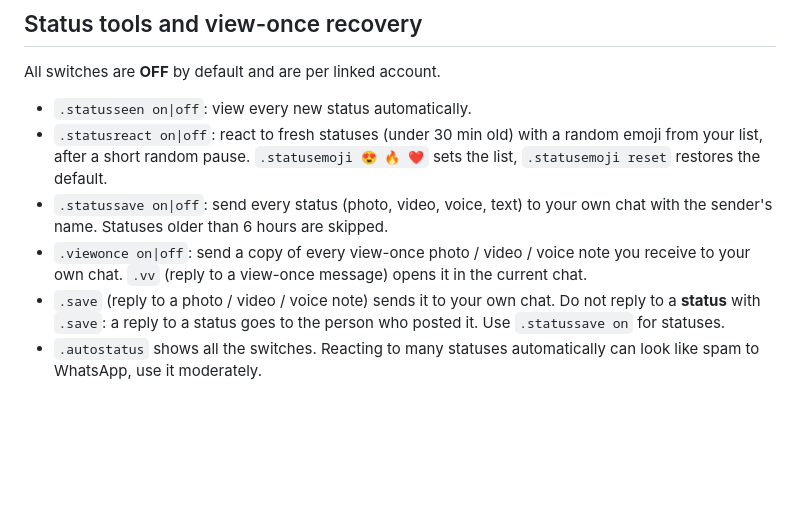
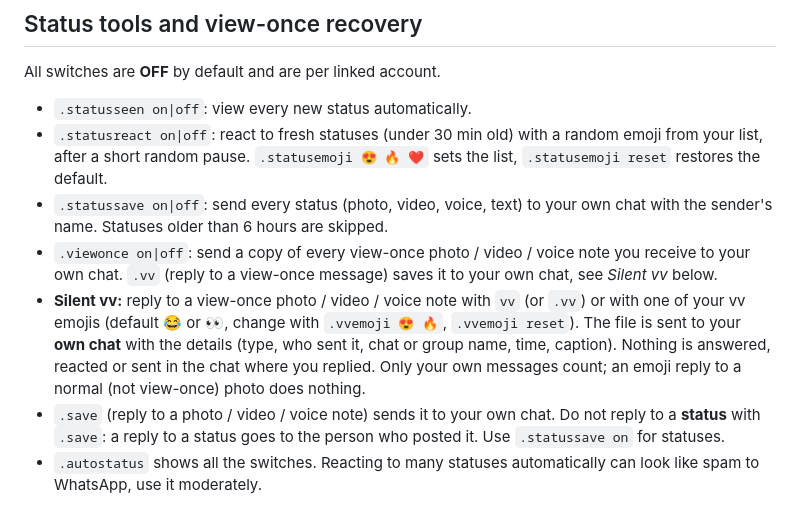
Before and after one commit to darkthila5-arch/rioxmd, a Markdown page: README.md, the part around the change. Rendered like a GitHub page; blank space fills up the shorter version.

```diff
--- a/README.md
+++ b/README.md
@@ -142,7 +142,8 @@ All switches are **OFF** by default and are per linked account.
 - `.statusseen on|off`: view every new status automatically.
 - `.statusreact on|off`: react to fresh statuses (under 30 min old) with a random emoji from your list, after a short random pause. `.statusemoji 😍 🔥 ❤️` sets the list, `.statusemoji reset` restores the default.
 - `.statussave on|off`: send every status (photo, video, voice, text) to your own chat with the sender's name. Statuses older than 6 hours are skipped.
-- `.viewonce on|off`: send a copy of every view-once photo / video / voice note you receive to your own chat. `.vv` (reply to a view-once message) opens it in the current chat.
+- `.viewonce on|off`: send a copy of every view-once photo / video / voice note you receive to your own chat. `.vv` (reply to a view-once message) saves it to your own chat, see *Silent vv* below.
+- **Silent vv:** reply to a view-once photo / video / voice note with `vv` (or `.vv`) or with one of your vv emojis (default 😂 or 👀, change with `.vvemoji 😍 🔥`, `.vvemoji reset`). The file is sent to your **own chat** with the details (type, who sent it, chat or group name, time, caption). Nothing is answered, reacted or sent in the chat where you replied. Only your own messages count; an emoji reply to a normal (not view-once) photo does nothing.
 - `.save` (reply to a photo / video / voice note) sends it to your own chat. Do not reply to a **status** with `.save`: a reply to a status goes to the person who posted it. Use `.statussave on` for statuses.
 - `.autostatus` shows all the switches.
 Reacting to many statuses automatically can look like spam to WhatsApp, use it moderately.
```
